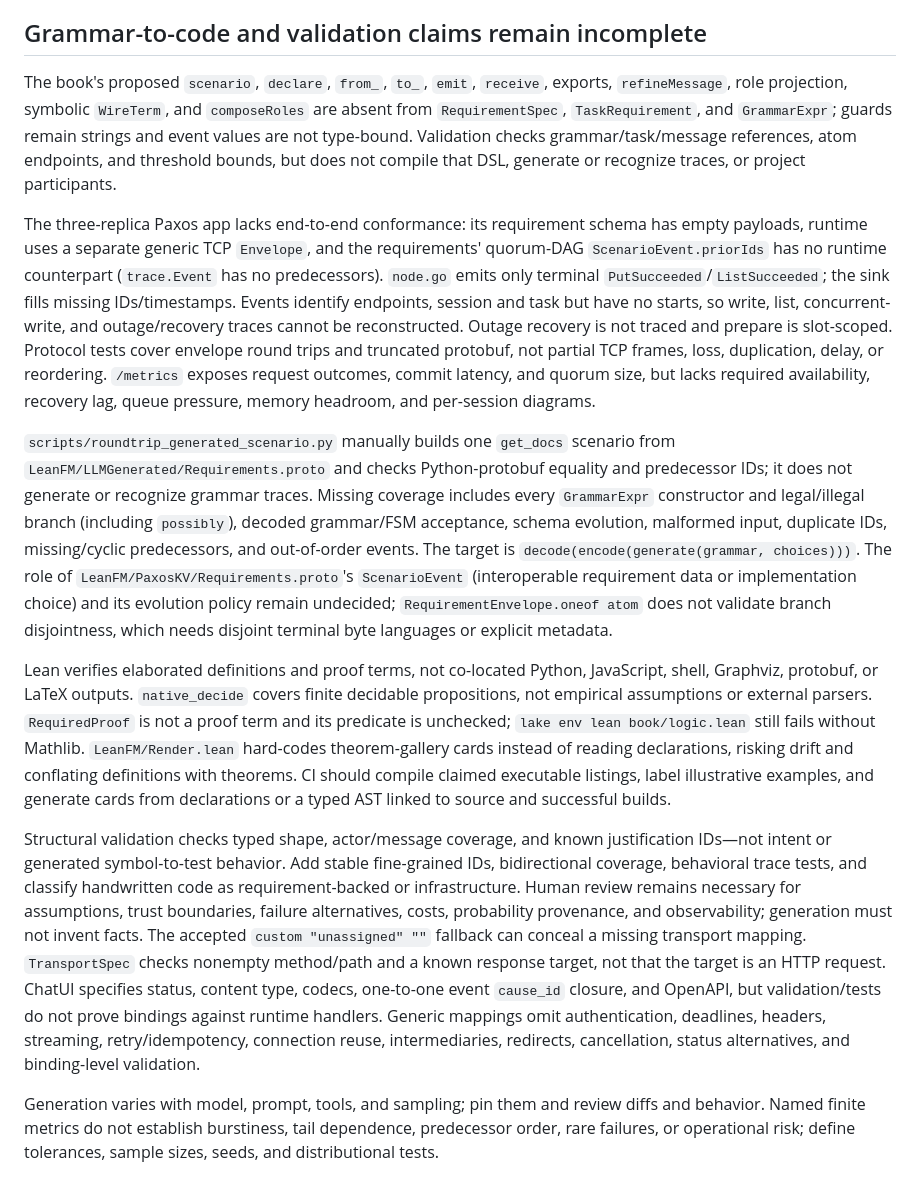
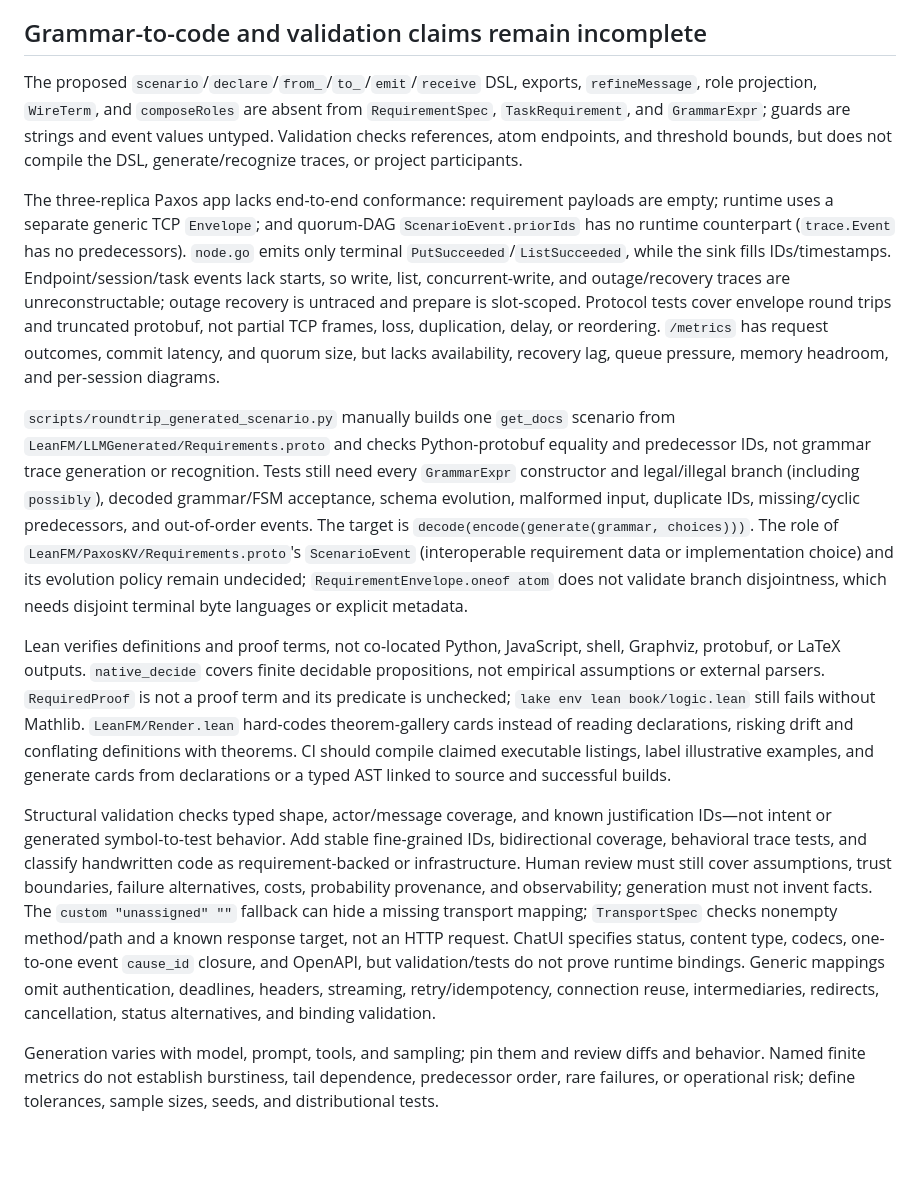
Before and after one commit to rfielding/leanFM, a Markdown page: CRITIQUE.md, the part around the change. Rendered like a GitHub page; blank space fills up the shorter version.

Commit message:
Condense grammar-to-code critique

```diff
--- a/CRITIQUE.md
+++ b/CRITIQUE.md
@@ -45,43 +45,41 @@ trace, or modeled prediction.
 
 ## Grammar-to-code and validation claims remain incomplete
 
-The book's proposed `scenario`, `declare`, `from_`, `to_`, `emit`, `receive`,
-exports, `refineMessage`, role projection, symbolic `WireTerm`, and
-`composeRoles` are absent from `RequirementSpec`, `TaskRequirement`, and
-`GrammarExpr`; guards remain strings and event values are not type-bound.
-Validation checks grammar/task/message references, atom endpoints, and
-threshold bounds, but does not compile that DSL, generate or recognize traces,
+The proposed `scenario`/`declare`/`from_`/`to_`/`emit`/`receive` DSL,
+exports, `refineMessage`, role projection, `WireTerm`, and `composeRoles` are
+absent from `RequirementSpec`, `TaskRequirement`, and `GrammarExpr`; guards are
+strings and event values untyped. Validation checks references, atom endpoints,
+and threshold bounds, but does not compile the DSL, generate/recognize traces,
 or project participants.
 
-The three-replica Paxos app lacks end-to-end conformance: its requirement schema
-has empty payloads, runtime uses a separate generic TCP `Envelope`, and the
-requirements' quorum-DAG `ScenarioEvent.priorIds` has no runtime counterpart
-(`trace.Event` has no predecessors). `node.go` emits only terminal
-`PutSucceeded`/`ListSucceeded`; the sink fills missing IDs/timestamps. Events
-identify endpoints, session and task but have no starts, so write, list,
-concurrent-write, and outage/recovery traces cannot be reconstructed. Outage
-recovery is not traced and prepare is slot-scoped. Protocol tests cover envelope
-round trips and truncated protobuf, not partial TCP frames, loss, duplication,
-delay, or reordering. `/metrics` exposes request outcomes, commit latency, and
-quorum size, but lacks required availability, recovery lag, queue pressure,
+The three-replica Paxos app lacks end-to-end conformance: requirement payloads
+are empty; runtime uses a separate generic TCP `Envelope`; and quorum-DAG
+`ScenarioEvent.priorIds` has no runtime counterpart (`trace.Event` has no
+predecessors). `node.go` emits only terminal `PutSucceeded`/`ListSucceeded`,
+while the sink fills IDs/timestamps. Endpoint/session/task events lack starts,
+so write, list, concurrent-write, and outage/recovery traces are unreconstructable;
+outage recovery is untraced and prepare is slot-scoped. Protocol tests cover
+envelope round trips and truncated protobuf, not partial TCP frames, loss,
+duplication, delay, or reordering. `/metrics` has request outcomes, commit
+latency, and quorum size, but lacks availability, recovery lag, queue pressure,
 memory headroom, and per-session diagrams.
 
 `scripts/roundtrip_generated_scenario.py` manually builds one `get_docs`
 scenario from `LeanFM/LLMGenerated/Requirements.proto` and checks
-Python-protobuf equality and predecessor IDs; it does not generate or recognize
-grammar traces. Missing coverage includes every `GrammarExpr` constructor and
-legal/illegal branch (including `possibly`), decoded grammar/FSM acceptance,
-schema evolution, malformed input, duplicate IDs, missing/cyclic predecessors,
-and out-of-order events. The target is
+Python-protobuf equality and predecessor IDs, not grammar trace generation or
+recognition. Tests still need every `GrammarExpr` constructor and legal/illegal
+branch (including `possibly`), decoded grammar/FSM acceptance, schema evolution,
+malformed input, duplicate IDs, missing/cyclic predecessors, and out-of-order
+events. The target is
 `decode(encode(generate(grammar, choices)))`. The role of
 `LeanFM/PaxosKV/Requirements.proto`'s `ScenarioEvent` (interoperable requirement
 data or implementation choice) and its evolution policy remain undecided;
 `RequirementEnvelope.oneof atom` does not validate branch disjointness, which
 needs disjoint terminal byte languages or explicit metadata.
 
-Lean verifies elaborated definitions and proof terms, not co-located Python,
-JavaScript, shell, Graphviz, protobuf, or LaTeX outputs. `native_decide` covers
-finite decidable propositions, not empirical assumptions or external parsers.
+Lean verifies definitions and proof terms, not co-located Python, JavaScript,
+shell, Graphviz, protobuf, or LaTeX outputs. `native_decide` covers finite
+decidable propositions, not empirical assumptions or external parsers.
 `RequiredProof` is not a proof term and its predicate is unchecked;
 `lake env lean book/logic.lean` still fails without Mathlib.
 `LeanFM/Render.lean` hard-codes theorem-gallery cards instead of reading
@@ -92,17 +90,16 @@ cards from declarations or a typed AST linked to source and successful builds.
 Structural validation checks typed shape, actor/message coverage, and known
 justification IDs—not intent or generated symbol-to-test behavior. Add stable
 fine-grained IDs, bidirectional coverage, behavioral trace tests, and classify
-handwritten code as requirement-backed or infrastructure. Human review remains
-necessary for assumptions, trust boundaries, failure alternatives, costs,
+handwritten code as requirement-backed or infrastructure. Human review must
+still cover assumptions, trust boundaries, failure alternatives, costs,
 probability provenance, and observability; generation must not invent facts.
-The accepted `custom "unassigned" ""` fallback can conceal a missing transport
-mapping. `TransportSpec` checks nonempty method/path and a known response target,
-not that the target is an HTTP request. ChatUI specifies status, content type,
-codecs, one-to-one event `cause_id` closure, and OpenAPI, but validation/tests do
-not prove bindings against runtime handlers. Generic mappings omit
-authentication, deadlines, headers, streaming, retry/idempotency, connection
-reuse, intermediaries, redirects, cancellation, status alternatives, and
-binding-level validation.
+The `custom "unassigned" ""` fallback can hide a missing transport mapping;
+`TransportSpec` checks nonempty method/path and a known response target, not an
+HTTP request. ChatUI specifies status, content type, codecs, one-to-one event
+`cause_id` closure, and OpenAPI, but validation/tests do not prove runtime
+bindings. Generic mappings omit authentication, deadlines, headers, streaming, retry/idempotency,
+connection reuse, intermediaries, redirects, cancellation, status alternatives,
+and binding validation.
 
 Generation varies with model, prompt, tools, and sampling; pin them and review
 diffs and behavior. Named finite metrics do not establish burstiness, tail
```
